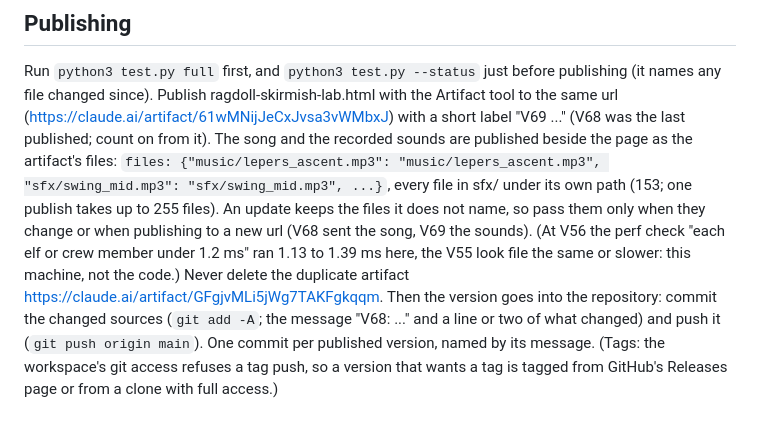
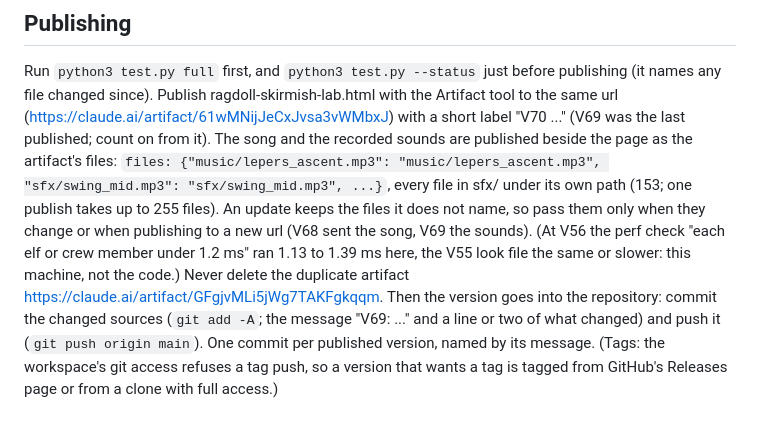
Before and after one commit to bfunkmcgee/Ilyas, a Markdown page: GUIDE.md, the part around the change. Drawn GitHub-style.

Commit message:
The guide counts on to V70
Co-Authored-By: Claude Opus 5.5 <noreply@anthropic.com>
Claude-Session: https://claude.ai/code/session_019w1VTJQ63vj83MjC729Axe

```diff
--- a/GUIDE.md
+++ b/GUIDE.md
@@ -500,12 +500,12 @@ Look at the pictures at phone sizes (390x844 upright, 844x390 sideways) as well
 ## Publishing
 Run `python3 test.py full` first, and `python3 test.py --status` just before publishing (it names any file changed since).
 Publish ragdoll-skirmish-lab.html with the Artifact tool to the same url (https://claude.ai/artifact/61wMNijJeCxJvsa3vWMbxJ) with a
-short label "V69 ..." (V68 was the last published; count on from it). The song and the recorded sounds are published beside the page
+short label "V70 ..." (V69 was the last published; count on from it). The song and the recorded sounds are published beside the page
 as the artifact's files: `files: {"music/lepers_ascent.mp3": "music/lepers_ascent.mp3", "sfx/swing_mid.mp3": "sfx/swing_mid.mp3",
 ...}`, every file in sfx/ under its own path (153; one publish takes up to 255 files). An update keeps the files it does not name,
 so pass them only when they change or when publishing to a new url (V68 sent the song, V69 the sounds). (At V56 the perf check "each elf or crew member under 1.2 ms" ran 1.13 to 1.39 ms here, the V55 look file the same or slower: this machine, not the code.) Never delete the duplicate artifact
 https://claude.ai/artifact/GFgjvMLi5jWg7TAKFgkqqm.
-Then the version goes into the repository: commit the changed sources (`git add -A`; the message "V68: ..." and a line or two of what
+Then the version goes into the repository: commit the changed sources (`git add -A`; the message "V69: ..." and a line or two of what
 changed) and push it (`git push origin main`). One commit per published version, named by its message. (Tags: the workspace's git
 access refuses a tag push, so a version that wants a tag is tagged from GitHub's Releases page or from a clone with full access.)
 
```
